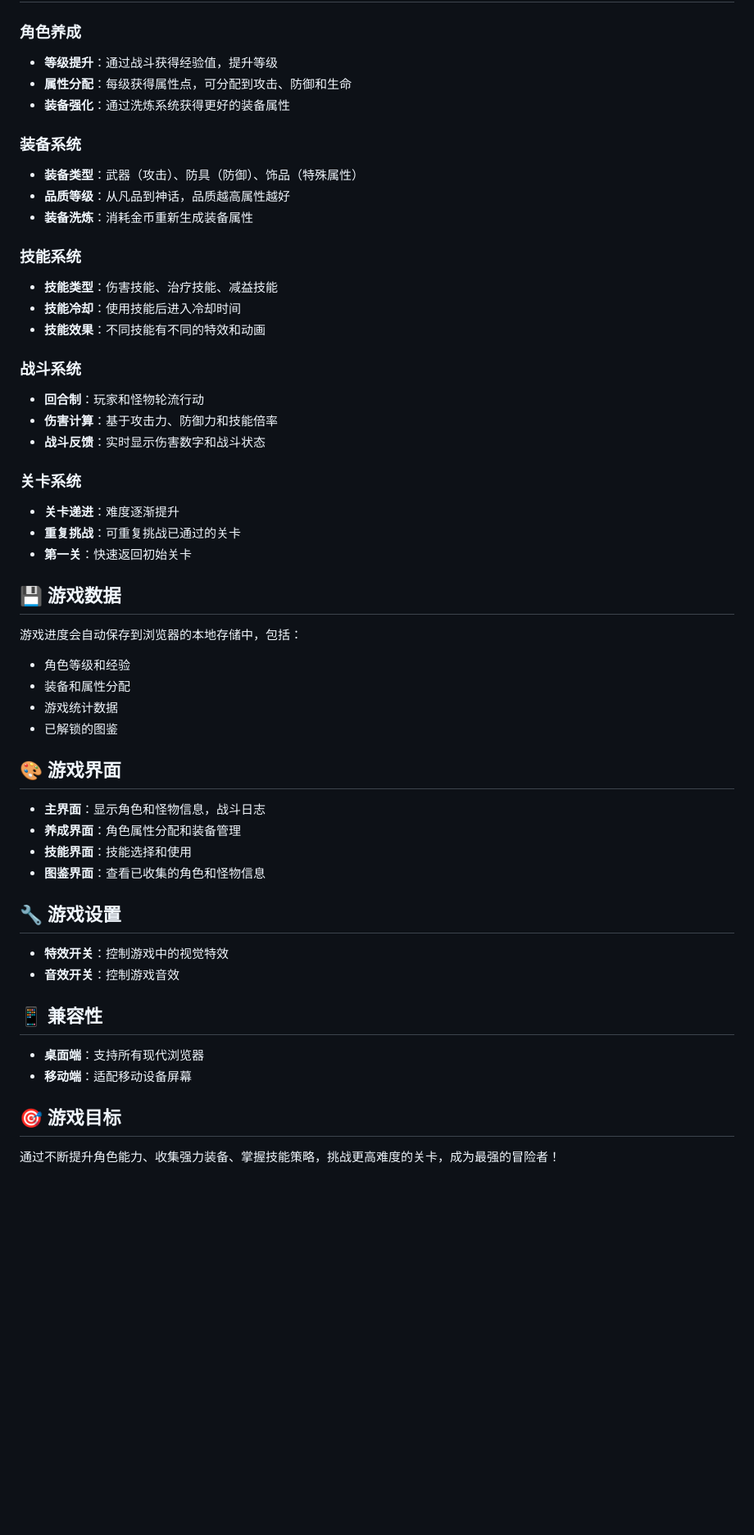
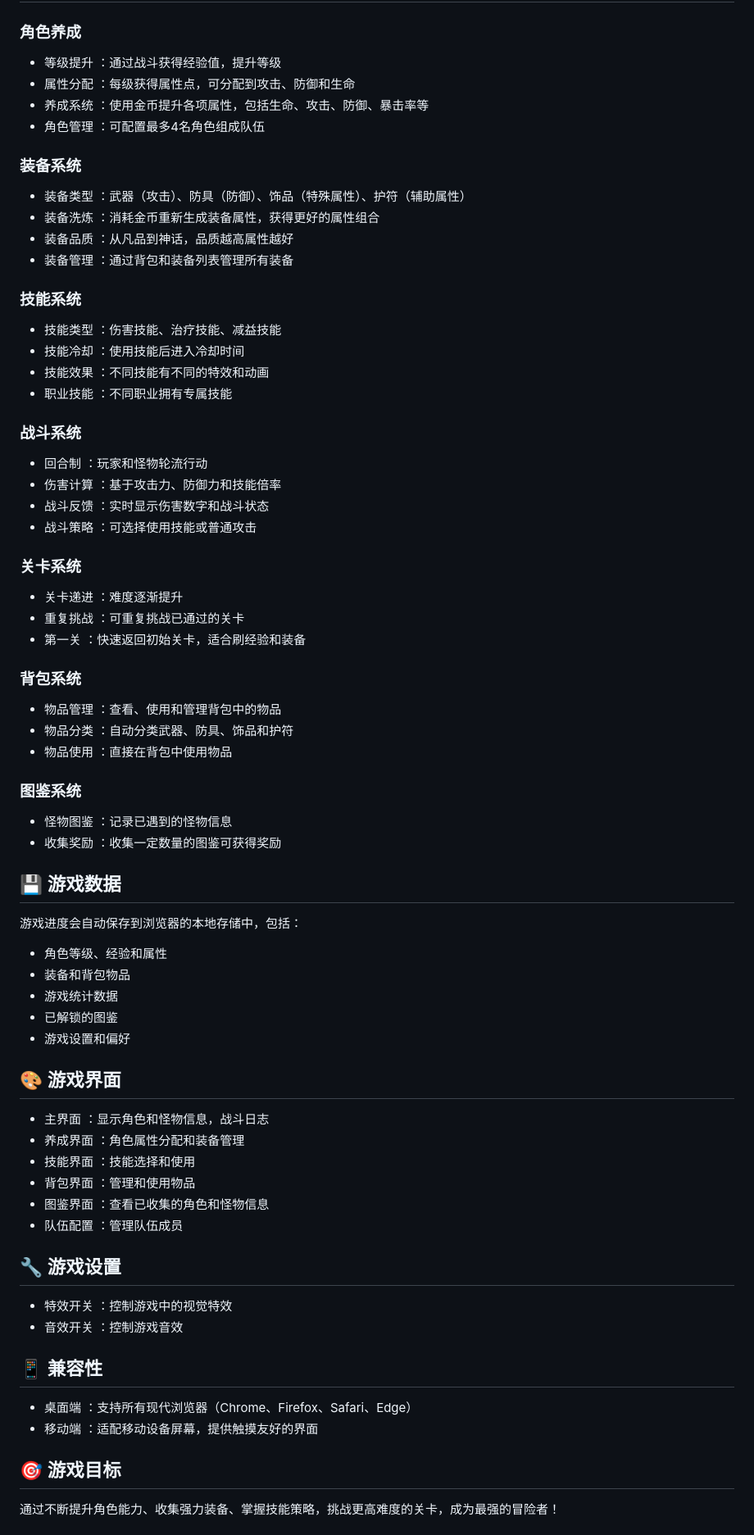
Before and after one commit to 18269722012/miniature-bassoon, a Markdown page: README.md, the part around one of its changes. Shown at 82% size. GitHub-like rendering; blank space fills up the shorter version.

```diff
--- a/README.md
+++ b/README.md
@@ -34,54 +48,55 @@
 ### 角色养成
-- **等级提升**：通过战斗获得经验值，提升等级
-- **属性分配**：每级获得属性点，可分配到攻击、防御和生命
-- **装备强化**：通过洗炼系统获得更好的装备属性
+- 等级提升 ：通过战斗获得经验值，提升等级
+- 属性分配 ：每级获得属性点，可分配到攻击、防御和生命
+- 养成系统 ：使用金币提升各项属性，包括生命、攻击、防御、暴击率等
+- 角色管理 ：可配置最多4名角色组成队伍
+### 装备系统
+- 装备类型 ：武器（攻击）、防具（防御）、饰品（特殊属性）、护符（辅助属性）
+- 装备洗炼 ：消耗金币重新生成装备属性，获得更好的属性组合
+- 装备品质 ：从凡品到神话，品质越高属性越好
+- 装备管理 ：通过背包和装备列表管理所有装备
+### 技能系统
+- 技能类型 ：伤害技能、治疗技能、减益技能
+- 技能冷却 ：使用技能后进入冷却时间
+- 技能效果 ：不同技能有不同的特效和动画
+- 职业技能 ：不同职业拥有专属技能
+### 战斗系统
+- 回合制 ：玩家和怪物轮流行动
+- 伤害计算 ：基于攻击力、防御力和技能倍率
+- 战斗反馈 ：实时显示伤害数字和战斗状态
+- 战斗策略 ：可选择使用技能或普通攻击
+### 关卡系统
+- 关卡递进 ：难度逐渐提升
+- 重复挑战 ：可重复挑战已通过的关卡
+- 第一关 ：快速返回初始关卡，适合刷经验和装备
+### 背包系统
+- 物品管理 ：查看、使用和管理背包中的物品
+- 物品分类 ：自动分类武器、防具、饰品和护符
+- 物品使用 ：直接在背包中使用物品
+### 图鉴系统
+- 怪物图鉴 ：记录已遇到的怪物信息
+- 收集奖励 ：收集一定数量的图鉴可获得奖励
+## 💾 游戏数据
+游戏进度会自动保存到浏览器的本地存储中，包括：
 
-### 装备系统
-- **装备类型**：武器（攻击）、防具（防御）、饰品（特殊属性）
-- **品质等级**：从凡品到神话，品质越高属性越好
-- **装备洗炼**：消耗金币重新生成装备属性
-
-### 技能系统
-- **技能类型**：伤害技能、治疗技能、减益技能
-- **技能冷却**：使用技能后进入冷却时间
-- **技能效果**：不同技能有不同的特效和动画
-
-### 战斗系统
-- **回合制**：玩家和怪物轮流行动
-- **伤害计算**：基于攻击力、防御力和技能倍率
-- **战斗反馈**：实时显示伤害数字和战斗状态
-
-### 关卡系统
-- **关卡递进**：难度逐渐提升
-- **重复挑战**：可重复挑战已通过的关卡
-- **第一关**：快速返回初始关卡
-
-## 💾 游戏数据
-
-游戏进度会自动保存到浏览器的本地存储中，包括：
-- 角色等级和经验
-- 装备和属性分配
+- 角色等级、经验和属性
+- 装备和背包物品
 - 游戏统计数据
 - 已解锁的图鉴
-
+- 游戏设置和偏好
 ## 🎨 游戏界面
-
-- **主界面**：显示角色和怪物信息，战斗日志
-- **养成界面**：角色属性分配和装备管理
-- **技能界面**：技能选择和使用
-- **图鉴界面**：查看已收集的角色和怪物信息
-
+- 主界面 ：显示角色和怪物信息，战斗日志
+- 养成界面 ：角色属性分配和装备管理
+- 技能界面 ：技能选择和使用
+- 背包界面 ：管理和使用物品
+- 图鉴界面 ：查看已收集的角色和怪物信息
+- 队伍配置 ：管理队伍成员
 ## 🔧 游戏设置
-
-- **特效开关**：控制游戏中的视觉特效
-- **音效开关**：控制游戏音效
-
+- 特效开关 ：控制游戏中的视觉特效
+- 音效开关 ：控制游戏音效
 ## 📱 兼容性
-
-- **桌面端**：支持所有现代浏览器
-- **移动端**：适配移动设备屏幕
-
+- 桌面端 ：支持所有现代浏览器（Chrome、Firefox、Safari、Edge）
+- 移动端 ：适配移动设备屏幕，提供触摸友好的界面
 ## 🎯 游戏目标
-
 通过不断提升角色能力、收集强力装备、掌握技能策略，挑战更高难度的关卡，成为最强的冒险者！
 
```
Also changed, not shown: other parts of README.md (+34 -14 lines).
